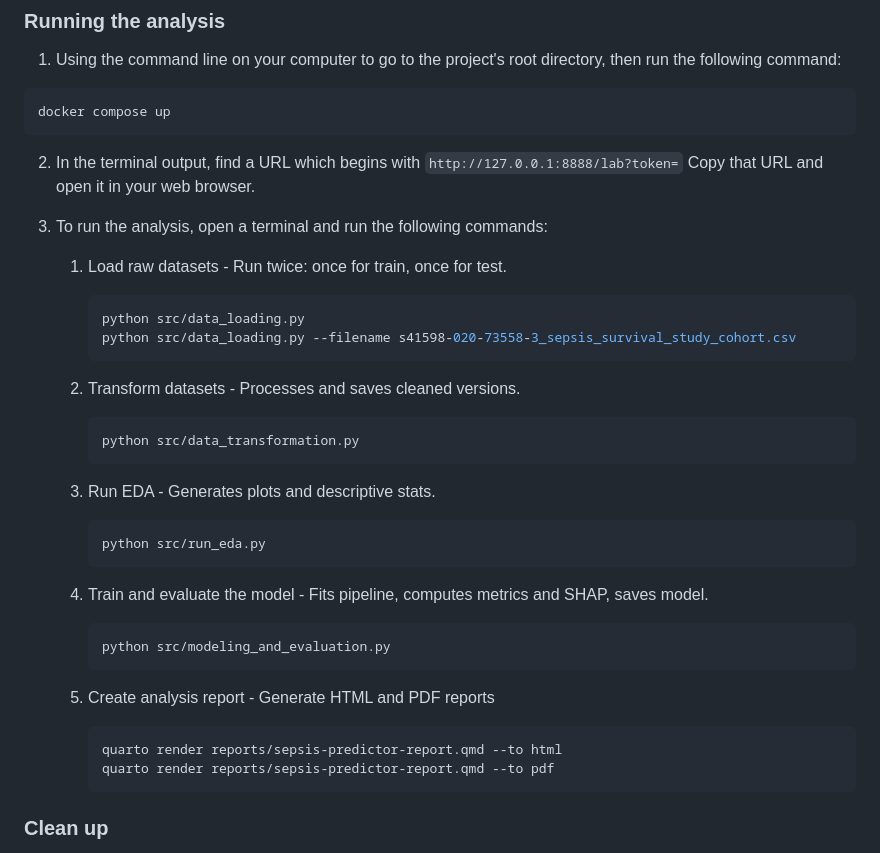
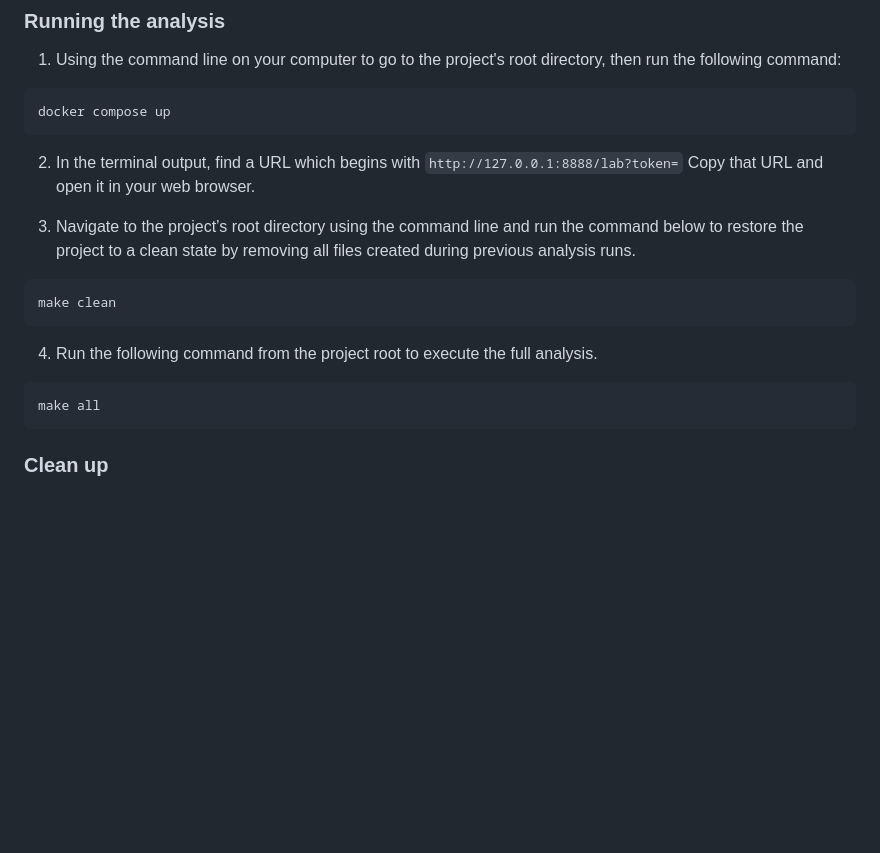
Before and after one commit to Eligoze75/Sepsis-Survival-Minimal-Clinical-Records, a Markdown page: README.md, the part around the change. Rendered like a GitHub page; blank space fills up the shorter version.

````diff
--- a/README.md
+++ b/README.md
@@ -103,40 +103,14 @@ docker compose up
 
 2.  In the terminal output, find a URL which begins with `http://127.0.0.1:8888/lab?token=` Copy that URL and open it in your web browser.
 
-3.  To run the analysis, open a terminal and run the following commands:
-
-    1.  Load raw datasets - Run twice: once for train, once for test.
-
-        ``` bash
-        python src/data_loading.py
-        python src/data_loading.py --filename s41598-020-73558-3_sepsis_survival_study_cohort.csv
-        ```
-
-    2.  Transform datasets - Processes and saves cleaned versions.
-
-        ``` bash
-        python src/data_transformation.py
-        ```
-
-    3.  Run EDA - Generates plots and descriptive stats.
-
-        ``` bash
-        python src/run_eda.py
-        ```
-
-    4.  Train and evaluate the model - Fits pipeline, computes metrics and SHAP, saves model.
-
-        ``` bash
-        python src/modeling_and_evaluation.py
-        ```
-
-    5.  Create analysis report - Generate HTML and PDF reports
-
-        ``` bash
-        quarto render reports/sepsis-predictor-report.qmd --to html
-        quarto render reports/sepsis-predictor-report.qmd --to pdf
-        ```
-
+3. Navigate to the project’s root directory using the command line and run the command below to restore the project to a clean state by removing all files created during previous analysis runs.
+``` bash
+make clean
+```
+4. Run the following command from the project root to execute the full analysis.
+``` bash
+make all
+```
 ### Clean up
 
 1.  To stop the container and remove associated resources, press `Ctrl` + `C` in the terminal where the container is running, then enter `docker compose rm`
````
